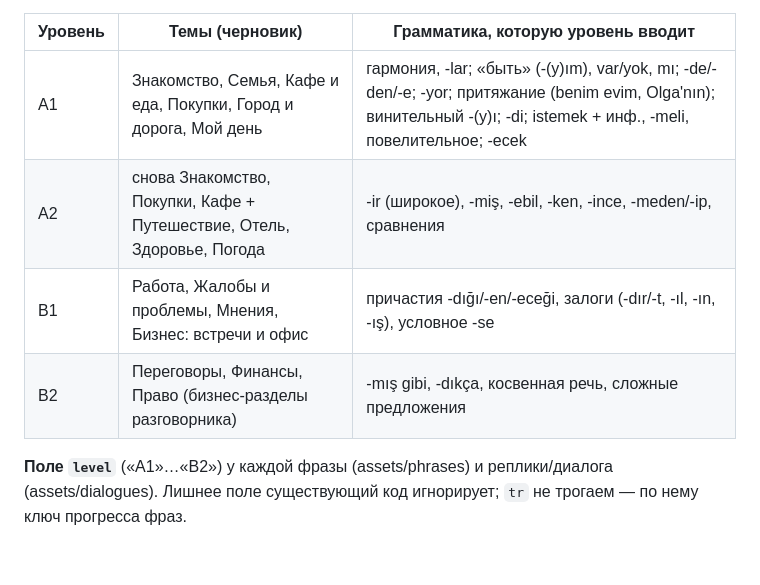
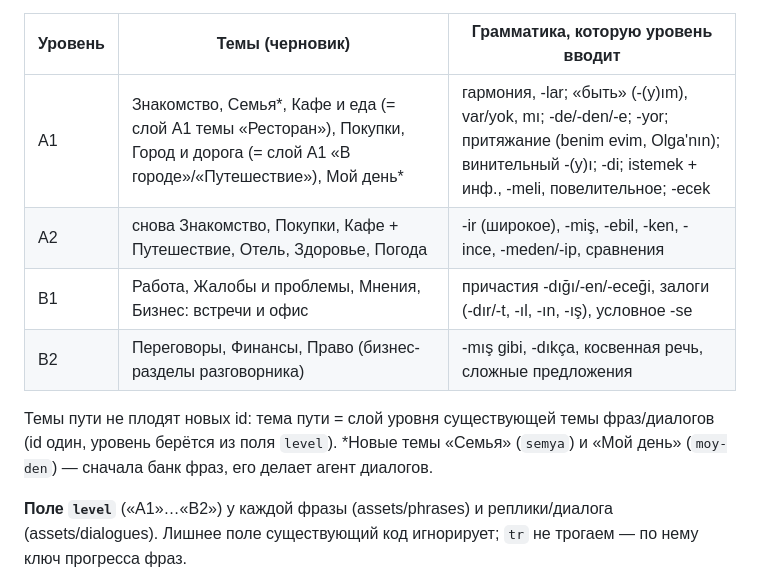
Before and after one commit to VisstaArt/til-mahjong, a Markdown page: ROADMAP.md, the part around the change. Rendered like a GitHub page; blank space fills up the shorter version.

Commit message:
ROADMAP «Уровни»: темы пути = слои существующих id, semya/moy-den — новые банки фраз
Co-Authored-By: Claude Opus 5.5 <noreply@anthropic.com>

```diff
--- a/ROADMAP.md
+++ b/ROADMAP.md
@@ -36,10 +36,14 @@ B1 — «переехала, потому что…, если хочешь —
 
 | Уровень | Темы (черновик) | Грамматика, которую уровень вводит |
 |---|---|---|
-| A1 | Знакомство, Семья, Кафе и еда, Покупки, Город и дорога, Мой день | гармония, -lar; «быть» (-(y)ım), var/yok, mı; -de/-den/-e; -yor; притяжание (benim evim, Olga'nın); винительный -(y)ı; -di; istemek + инф., -meli, повелительное; -ecek |
+| A1 | Знакомство, Семья*, Кафе и еда (= слой A1 темы «Ресторан»), Покупки, Город и дорога (= слой A1 «В городе»/«Путешествие»), Мой день* | гармония, -lar; «быть» (-(y)ım), var/yok, mı; -de/-den/-e; -yor; притяжание (benim evim, Olga'nın); винительный -(y)ı; -di; istemek + инф., -meli, повелительное; -ecek |
 | A2 | снова Знакомство, Покупки, Кафе + Путешествие, Отель, Здоровье, Погода | -ir (широкое), -miş, -ebil, -ken, -ince, -meden/-ip, сравнения |
 | B1 | Работа, Жалобы и проблемы, Мнения, Бизнес: встречи и офис | причастия -dığı/-en/-eceği, залоги (-dır/-t, -ıl, -ın, -ış), условное -se |
 | B2 | Переговоры, Финансы, Право (бизнес-разделы разговорника) | -mış gibi, -dıkça, косвенная речь, сложные предложения |
+
+Темы пути не плодят новых id: тема пути = слой уровня существующей темы фраз/диалогов
+(id один, уровень берётся из поля `level`). *Новые темы «Семья» (`semya`) и «Мой день»
+(`moy-den`) — сначала банк фраз, его делает агент диалогов.
 
 **Поле `level`** («A1»…«B2») у каждой фразы (assets/phrases) и реплики/диалога
 (assets/dialogues). Лишнее поле существующий код игнорирует; `tr` не трогаем — по нему
```
